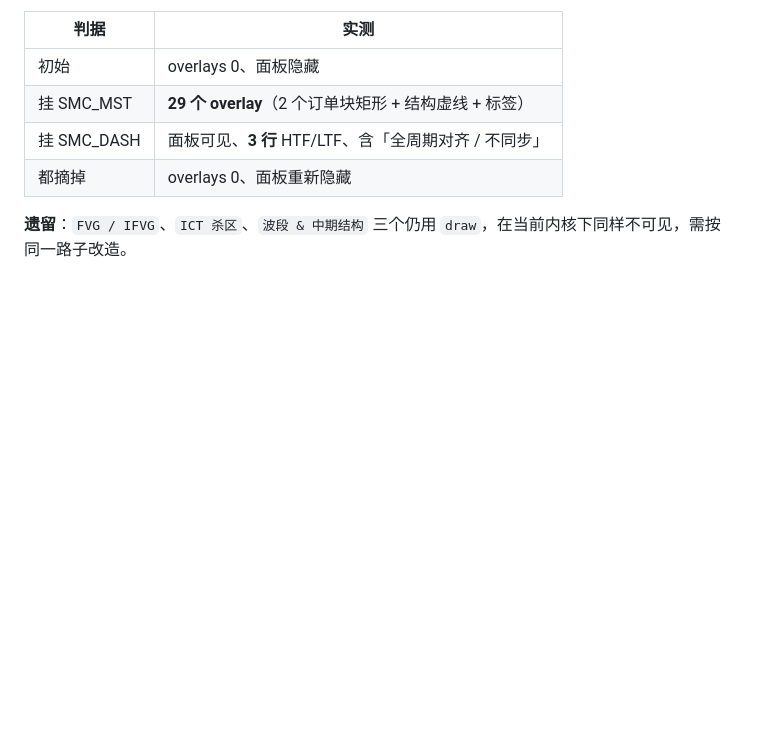
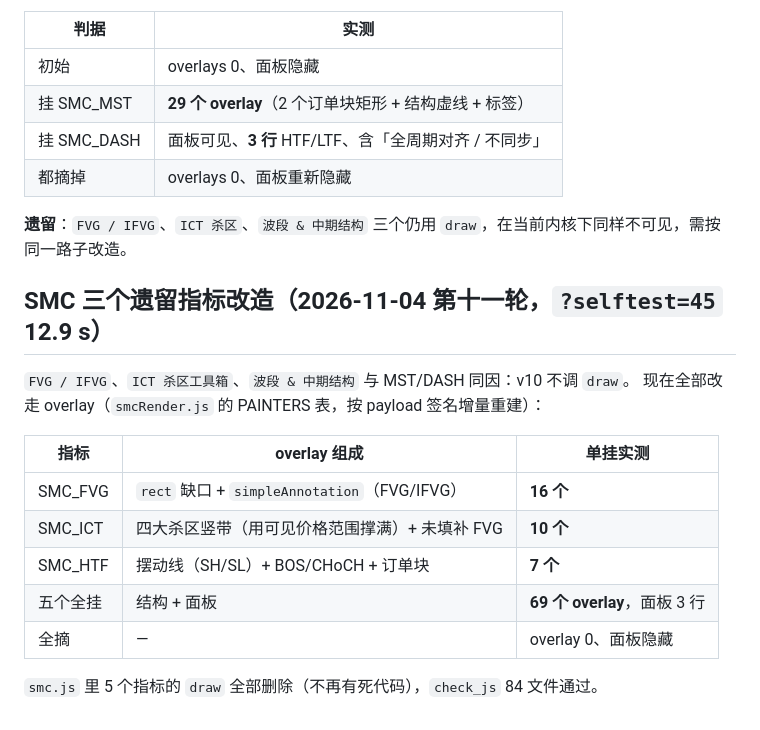
Before and after one commit to sgzlin5/TraderTrain, a Markdown page: docs/ACCEPTANCE.md, the part around the change. Rendered like a GitHub page; blank space fills up the shorter version.

```diff
--- a/docs/ACCEPTANCE.md
+++ b/docs/ACCEPTANCE.md
@@ -1556,3 +1556,18 @@ layoutMenu: opened=true, byX=true, byOutside=true, byToggle=true, byEsc=true
 | 都摘掉 | overlays 0、面板重新隐藏 |
 
 **遗留**：`FVG / IFVG`、`ICT 杀区`、`波段 & 中期结构` 三个仍用 `draw`，在当前内核下同样不可见，需按同一路子改造。
+
+## SMC 三个遗留指标改造（2026-11-04 第十一轮，`?selftest=45` 12.9 s）
+
+`FVG / IFVG`、`ICT 杀区工具箱`、`波段 & 中期结构` 与 MST/DASH 同因：v10 不调 `draw`。
+现在全部改走 overlay（`smcRender.js` 的 PAINTERS 表，按 payload 签名增量重建）：
+
+| 指标 | overlay 组成 | 单挂实测 |
+|---|---|---|
+| SMC_FVG | `rect` 缺口 + `simpleAnnotation`（FVG/IFVG） | **16 个** |
+| SMC_ICT | 四大杀区竖带（用可见价格范围撑满）+ 未填补 FVG | **10 个** |
+| SMC_HTF | 摆动线（SH/SL）+ BOS/CHoCH + 订单块 | **7 个** |
+| 五个全挂 | 结构 + 面板 | **69 个 overlay**，面板 3 行 |
+| 全摘 | — | overlay 0、面板隐藏 |
+
+`smc.js` 里 5 个指标的 `draw` 全部删除（不再有死代码），`check_js` 84 文件通过。
```
Also changed, not shown: docs/MANUAL.md (+4 -1 lines), docs/ui-smc-all.jpg (added), 5 other files.
